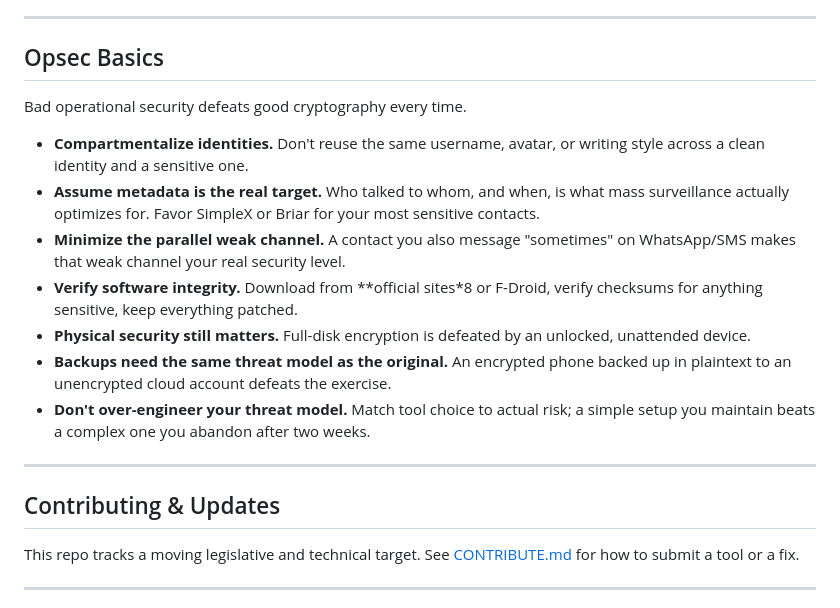
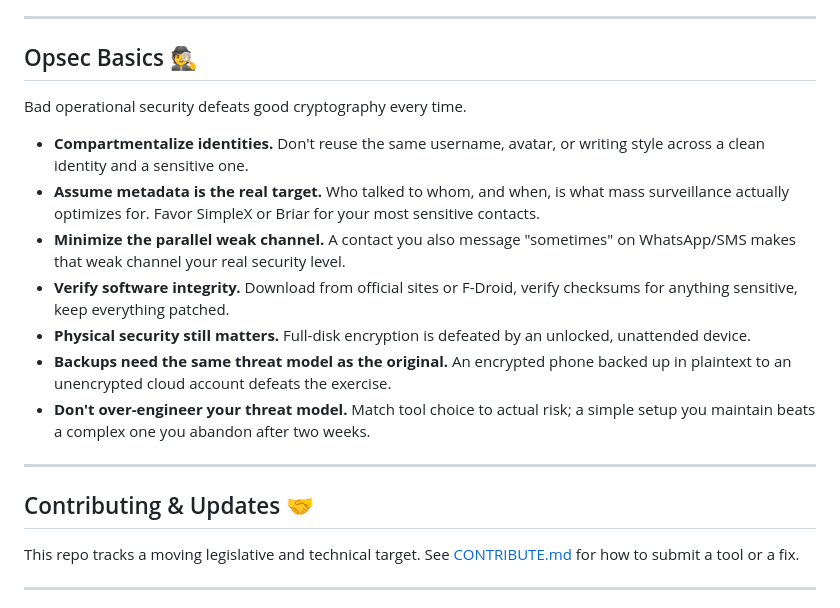
Before and after one commit to ricardgardella/chat-control-resistance-kit, a Markdown page: README.md, the part around one of its changes. Drawn GitHub-style.

```diff
--- a/README.md
+++ b/README.md
@@ -104,21 +98,21 @@ Quick path: install Cryptomator on your existing cloud account, zero migration n
 
 ---
 
-## Opsec Basics
+## Opsec Basics 🕵️
 
 Bad operational security defeats good cryptography every time.
 
 - **Compartmentalize identities.** Don't reuse the same username, avatar, or writing style across a clean identity and a sensitive one.
 - **Assume metadata is the real target.** Who talked to whom, and when, is what mass surveillance actually optimizes for. Favor SimpleX or Briar for your most sensitive contacts.
 - **Minimize the parallel weak channel.** A contact you also message "sometimes" on WhatsApp/SMS makes that weak channel your real security level.
-- **Verify software integrity.** Download from **official sites*8 or F-Droid, verify checksums for anything sensitive, keep everything patched.
+- **Verify software integrity.** Download from official sites or F-Droid, verify checksums for anything sensitive, keep everything patched.
 - **Physical security still matters.** Full-disk encryption is defeated by an unlocked, unattended device.
 - **Backups need the same threat model as the original.** An encrypted phone backed up in plaintext to an unencrypted cloud account defeats the exercise.
 - **Don't over-engineer your threat model.** Match tool choice to actual risk; a simple setup you maintain beats a complex one you abandon after two weeks.
 
 ---
 
-## Contributing & Updates
+## Contributing & Updates 🤝
 
 This repo tracks a moving legislative and technical target. See [CONTRIBUTE.md](CONTRIBUTE.md) for how to submit a tool or a fix.
 
```
Also changed, not shown: other parts of README.md (+14 -20 lines).
